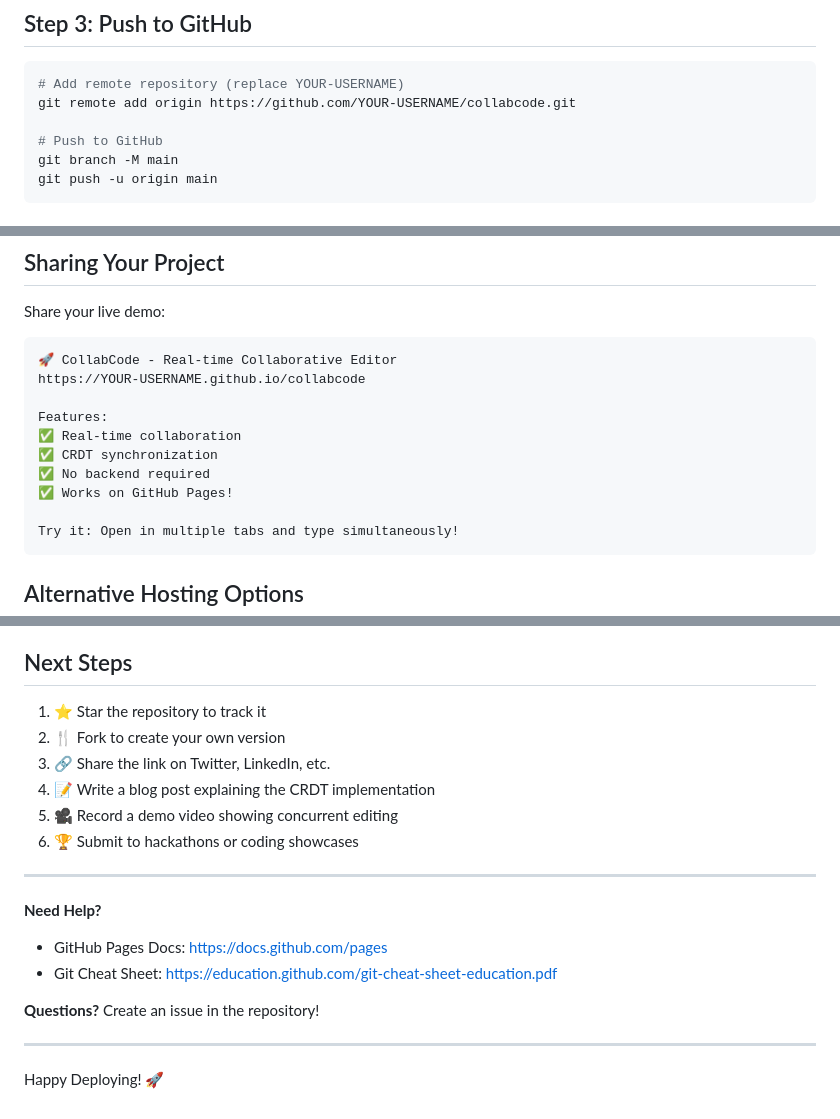
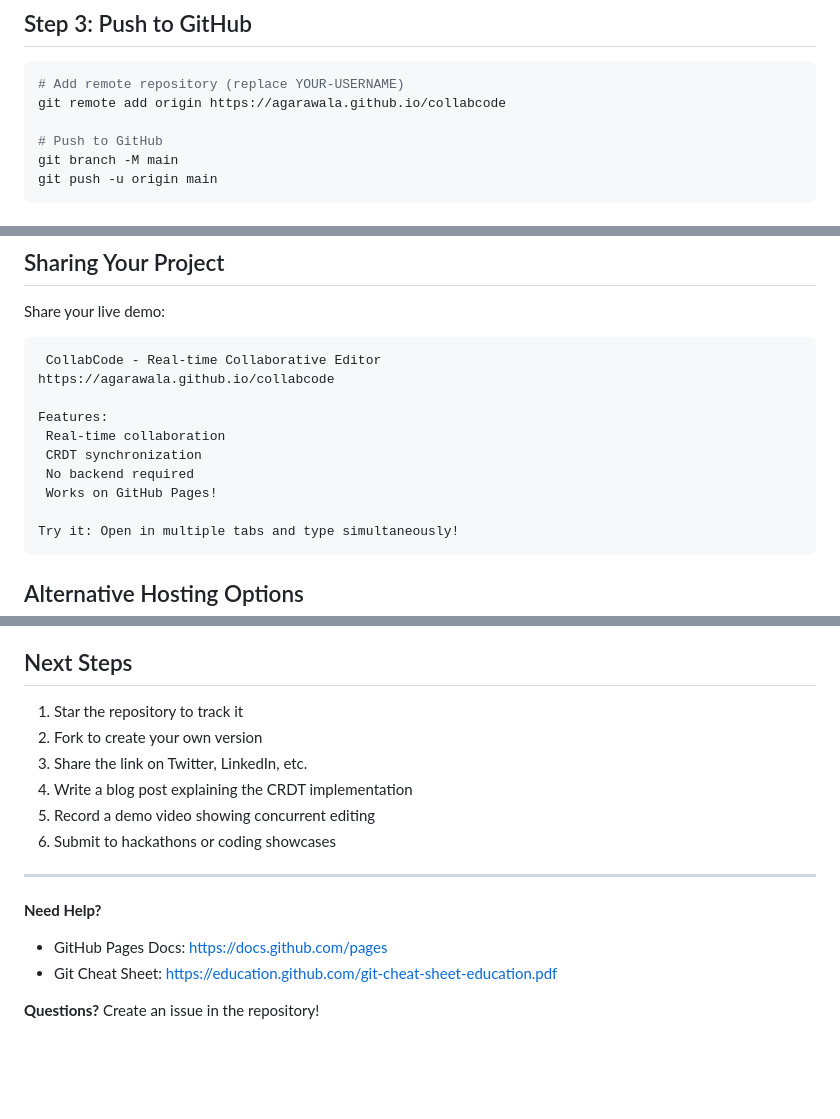
Before and after one commit to Agarawala/colabcode, a Markdown page: Documentation/DEPLOYMENT.md, 3 parts joined by grey strips. Drawn GitHub-style; blank space fills up the shorter version.

Commit message:
small-changes

````diff
--- a/Documentation/DEPLOYMENT.md
+++ b/Documentation/DEPLOYMENT.md
@@ -38,7 +38,7 @@ git commit -m "Initial commit: Real-time collaborative code editor"
 
 ```bash
 # Add remote repository (replace YOUR-USERNAME)
-git remote add origin https://github.com/YOUR-USERNAME/collabcode.git
+git remote add origin https://agarawala.github.io/collabcode
 
 # Push to GitHub
 git branch -M main
@@ -248,14 +248,14 @@ For GitHub Pages:
 Share your live demo:
 
 ```
-🚀 CollabCode - Real-time Collaborative Editor
-https://YOUR-USERNAME.github.io/collabcode
+ CollabCode - Real-time Collaborative Editor
+https://agarawala.github.io/collabcode
 
 Features:
-✅ Real-time collaboration
-✅ CRDT synchronization
-✅ No backend required
-✅ Works on GitHub Pages!
+ Real-time collaboration
+ CRDT synchronization
+ No backend required
+ Works on GitHub Pages!
 
 Try it: Open in multiple tabs and type simultaneously!
 ```
@@ -297,12 +297,12 @@ Before sharing your deployment:
 
 ## Next Steps
 
-1. ⭐ Star the repository to track it
-2. 🍴 Fork to create your own version
-3. 🔗 Share the link on Twitter, LinkedIn, etc.
-4. 📝 Write a blog post explaining the CRDT implementation
-5. 🎥 Record a demo video showing concurrent editing
-6. 🏆 Submit to hackathons or coding showcases
+1.  Star the repository to track it
+2.  Fork to create your own version
+3.  Share the link on Twitter, LinkedIn, etc.
+4.  Write a blog post explaining the CRDT implementation
+5.  Record a demo video showing concurrent editing
+6.  Submit to hackathons or coding showcases
 
 ---
 
@@ -311,7 +311,3 @@ Before sharing your deployment:
 - Git Cheat Sheet: https://education.github.com/git-cheat-sheet-education.pdf
 
 **Questions?** Create an issue in the repository!
-
----
-
-Happy Deploying! 🚀
````
Also changed, not shown: README.md (+3 -3 lines).
